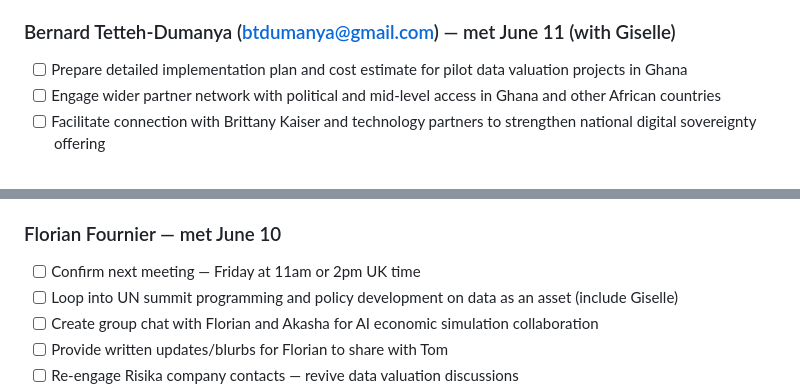
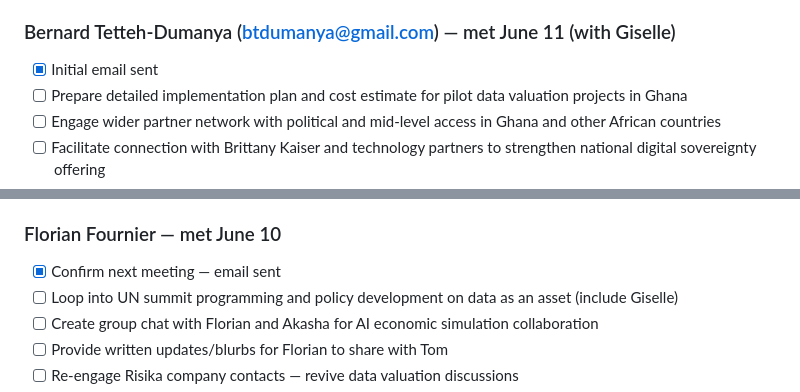
Before and after one commit to 12-butterflies/one2b-agents, a Markdown page: saved/Todos/ACTIVE.md, 2 parts joined by grey strips. Drawn GitHub-style.

```diff
--- a/saved/Todos/ACTIVE.md
+++ b/saved/Todos/ACTIVE.md
@@ -91,6 +91,7 @@ Updated in real time. Never archived — weekly snapshots taken automatically.
 - [ ] Pursue closing $2M round at $20M valuation — communicate short-term capital needs clearly
 
 ### Bernard Tetteh-Dumanya (btdumanya@gmail.com) — met June 11 (with Giselle)
+- [x] Initial email sent
 - [ ] Prepare detailed implementation plan and cost estimate for pilot data valuation projects in Ghana
 - [ ] Engage wider partner network with political and mid-level access in Ghana and other African countries
 - [ ] Facilitate connection with Brittany Kaiser and technology partners to strengthen national digital sovereignty offering
@@ -149,7 +149,7 @@ Updated in real time. Never archived — weekly snapshots taken automatically.
 - [ ] Keep Siobhan updated on UN policy drafts once NDA and academic approvals resolved
 
 ### Florian Fournier — met June 10
-- [ ] Confirm next meeting — Friday at 11am or 2pm UK time
+- [x] Confirm next meeting — email sent
 - [ ] Loop into UN summit programming and policy development on data as an asset (include Giselle)
 - [ ] Create group chat with Florian and Akasha for AI economic simulation collaboration
 - [ ] Provide written updates/blurbs for Florian to share with Tom
```
Also changed, not shown: other parts of saved/Todos/ACTIVE.md (+19 -20 lines), COWORK_PROJECT_INSTRUCTIONS.md (+14 -1 lines).
